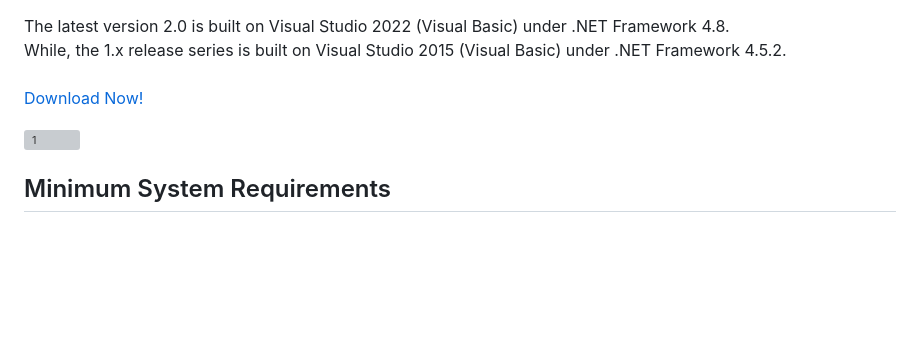
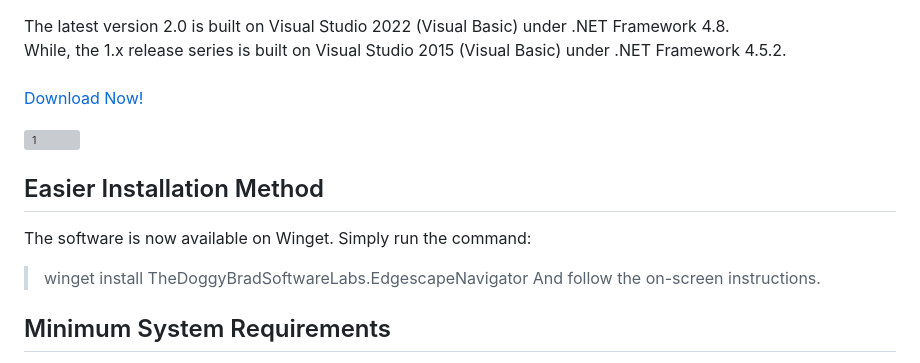
Before and after one commit to thedoggybrad/edgescape_navigator, a Markdown page: README.md, the part around the change. Rendered like a GitHub page; blank space fills up the shorter version; grey boxes are pictures that could not be loaded.

```diff
--- a/README.md
+++ b/README.md
@@ -9,6 +9,11 @@ While, the 1.x release series is built on Visual Studio 2015 (Visual Basic) unde
 
 
 ![1](https://github.com/user-attachments/assets/ff353d18-d579-4119-a002-e2b9ee36c809)
+
+## Easier Installation Method
+The software is now available on Winget. Simply run the command:
+> winget install TheDoggyBradSoftwareLabs.EdgescapeNavigator
+And follow the on-screen instructions.
 
 
 
```
